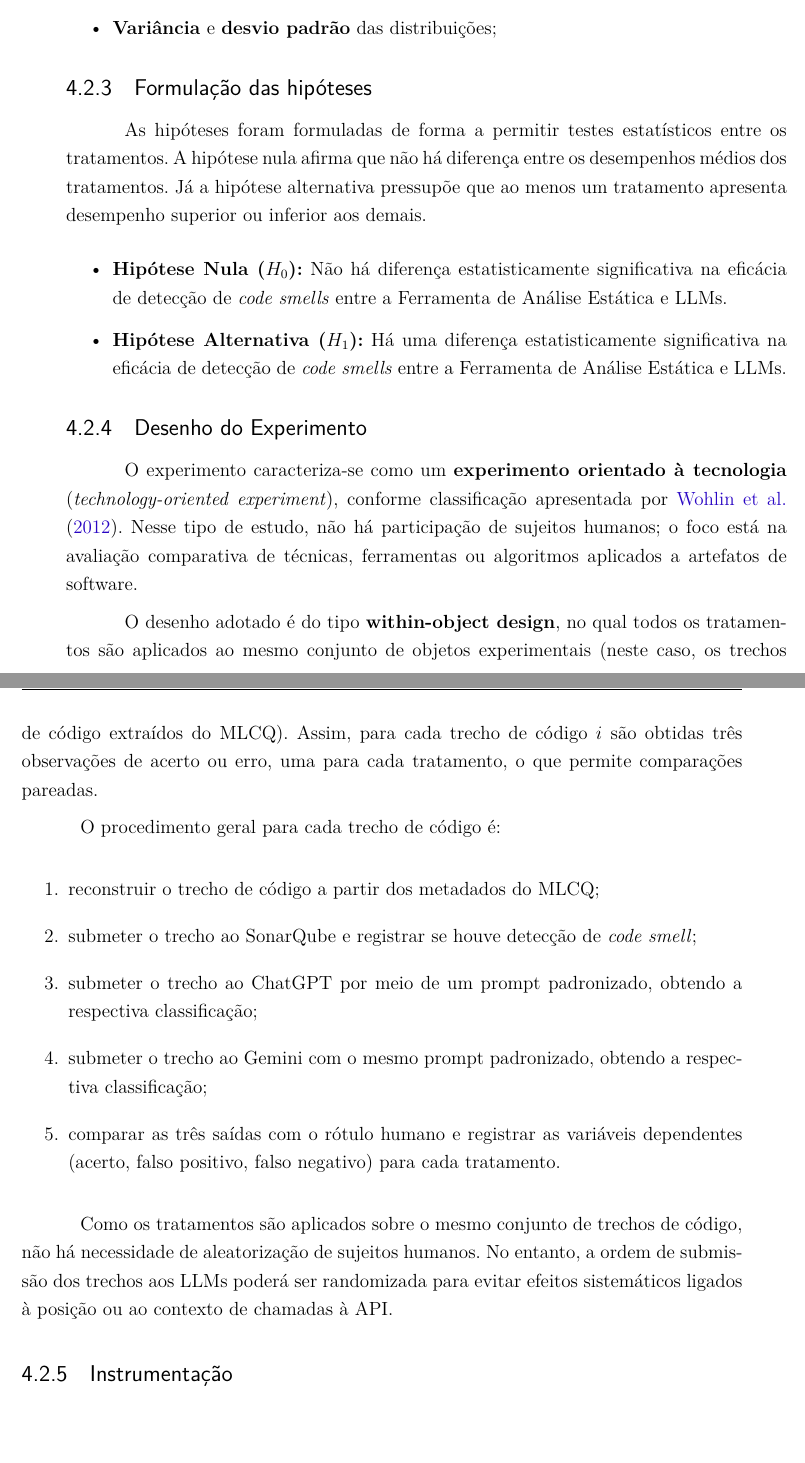
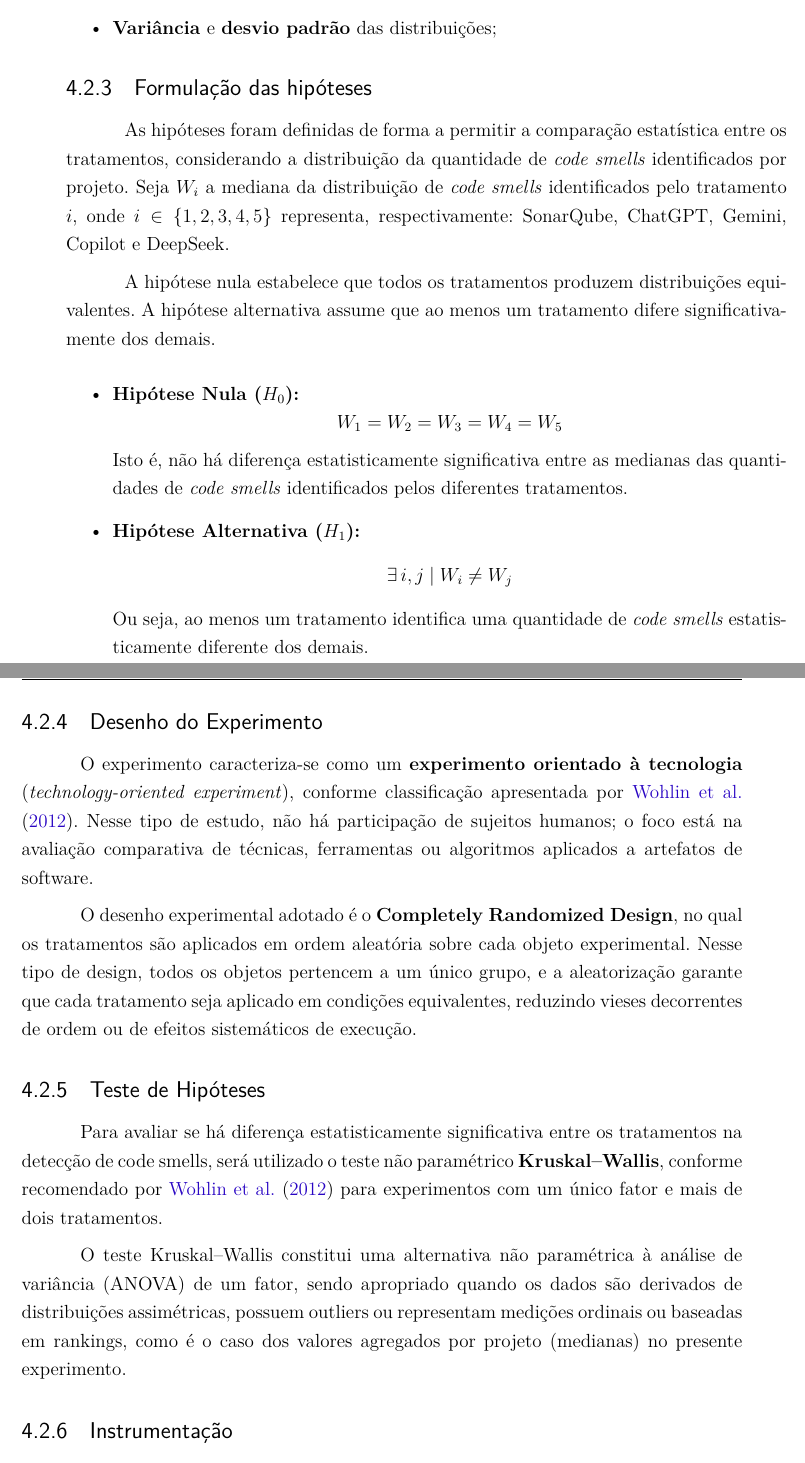
Before and after one commit to OscarDeBrito/TCC-Artur-Jackson-e-Oscar-de-Brito, a LaTeX thesis (template-latex-tcc/latex/tcc.tex, which reads template-latex-tcc/latex/editaveis/planejamento.tex): two parts of pages 67 and 68 of 91, joined at a grey line, cut so that both start at the same text, the shorter picture padded with empty space. Compiled offline with pdfLaTeX.

Commit message:
Correcoes Hipotese, design do experimento e adicao teste de hipotese

```diff
--- a/template-latex-tcc/latex/editaveis/planejamento.tex
+++ b/template-latex-tcc/latex/editaveis/planejamento.tex
@@ -176,13 +176,30 @@ Com base nessa variável primária, serão calculadas as seguintes métricas est
 
 \subsection{Formulação das hipóteses}
 
-As hipóteses foram formuladas de forma a permitir testes estatísticos entre os tratamentos.
-A hipótese nula afirma que não há diferença entre os desempenhos médios dos tratamentos. Já a hipótese alternativa
-pressupõe que ao menos um tratamento apresenta desempenho superior ou inferior aos demais.
+As hipóteses foram definidas de forma a permitir a comparação estatística entre os
+tratamentos, considerando a distribuição da quantidade de \textit{code smells} identificados
+por projeto. Seja $W_i$ a mediana da distribuição de \textit{code smells} identificados pelo
+tratamento $i$, onde $i \in \{1,2,3,4,5\}$ representa, respectivamente:
+SonarQube, ChatGPT, Gemini, Copilot e DeepSeek.
+
+A hipótese nula estabelece que todos os tratamentos produzem distribuições equivalentes.
+A hipótese alternativa assume que ao menos um tratamento difere significativamente
+dos demais.
 
 \begin{itemize}
-    \item \textbf{Hipótese Nula ($H_{0}$):} Não há diferença estatisticamente significativa na eficácia de detecção de \textit{code smells} entre a Ferramenta de Análise Estática e LLMs.
-    \item \textbf{Hipótese Alternativa ($H_{1}$):} Há uma diferença estatisticamente significativa na eficácia de detecção de \textit{code smells} entre a Ferramenta de Análise Estática e LLMs.
+    \item \textbf{Hipótese Nula ($H_{0}$):}
+    \[
+        W_{1} = W_{2} = W_{3} = W_{4} = W_{5}
+    \]
+    Isto é, não há diferença estatisticamente significativa entre as medianas das quantidades
+    de \textit{code smells} identificados pelos diferentes tratamentos.
+
+    \item \textbf{Hipótese Alternativa ($H_{1}$):}
+    \[
+        \exists\, i,j \mid W_{i} \neq W_{j}
+    \]
+    Ou seja, ao menos um tratamento identifica uma quantidade de \textit{code smells}
+    estatisticamente diferente dos demais.
 \end{itemize}
 
 \subsection{Desenho do Experimento}
@@ -193,30 +210,37 @@ O experimento caracteriza-se como um \textbf{experimento orientado à tecnologia
 o foco está na avaliação comparativa de técnicas, ferramentas ou algoritmos aplicados
 a artefatos de software.
 
-O desenho adotado é do tipo \textbf{within-object design}, no qual todos os tratamentos
-são aplicados ao mesmo conjunto de objetos experimentais (neste caso, os trechos de
-código extraídos do MLCQ).
-Assim, para cada trecho de código $i$ são obtidas três observações de acerto ou
-erro, uma para cada tratamento, o que permite comparações pareadas.
+O desenho experimental adotado é o \textbf{Completely Randomized Design},
+no qual os tratamentos são aplicados em ordem aleatória sobre cada objeto experimental.
+Nesse tipo de design, todos os objetos pertencem a um único grupo, e a aleatorização
+garante que cada tratamento seja aplicado em condições equivalentes, reduzindo vieses
+decorrentes de ordem ou de efeitos sistemáticos de execução.
 
-O procedimento geral para cada trecho de código é:
+%O procedimento geral para cada trecho de código é:
 
-\begin{enumerate}
-    \item reconstruir o trecho de código a partir dos metadados do MLCQ;
-    \item submeter o trecho ao SonarQube e registrar se houve detecção de
-    \textit{code smell};
-    \item submeter o trecho ao ChatGPT por meio de um prompt padronizado, obtendo a
-    respectiva classificação;
-    \item submeter o trecho ao Gemini com o mesmo prompt padronizado, obtendo a
-    respectiva classificação;
-    \item comparar as três saídas com o rótulo humano e registrar as variáveis
-    dependentes (acerto, falso positivo, falso negativo) para cada tratamento.
-\end{enumerate}
+%\begin{enumerate}
+    %\item reconstruir o trecho de código a partir dos metadados do MLCQ;
+    %\item submeter o trecho ao SonarQube e registrar se houve detecção de
+    %\textit{code smell};
+    %\item submeter o trecho ao ChatGPT por meio de um prompt padronizado, obtendo a
+    %respectiva classificação;
+    %\item submeter o trecho ao Gemini com o mesmo prompt padronizado, obtendo a
+    %respectiva classificação;
+    %\item comparar as três saídas com o rótulo humano e registrar as variáveis
+    %dependentes (acerto, falso positivo, falso negativo) para cada tratamento.
+%\end{enumerate}
 
-Como os tratamentos são aplicados sobre o mesmo conjunto de trechos de código, não há
-necessidade de aleatorização de sujeitos humanos. No entanto, a ordem de submissão
-dos trechos aos LLMs poderá ser randomizada para evitar efeitos sistemáticos ligados
-à posição ou ao contexto de chamadas à API.
+\subsection{Teste de Hipóteses}
+
+Para avaliar se há diferença estatisticamente significativa entre os tratamentos
+na detecção de code smells, será utilizado o teste não paramétrico \textbf{Kruskal--Wallis},
+conforme recomendado por \citeonline{Wohlin:2012:ESE:2349018} para experimentos com um único fator e mais de dois
+tratamentos.
+
+O teste Kruskal--Wallis constitui uma alternativa não paramétrica à análise de variância
+(ANOVA) de um fator, sendo apropriado quando os dados são derivados de distribuições
+assimétricas, possuem outliers ou representam medições ordinais ou baseadas em rankings,
+como é o caso dos valores agregados por projeto (medianas) no presente experimento.
 
 \subsection{Instrumentação}
 
```
Also changed, not shown: 2 other files.
